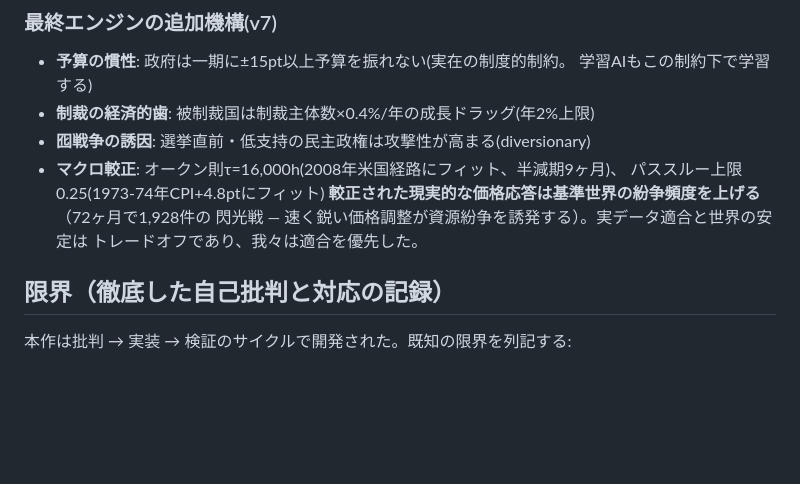
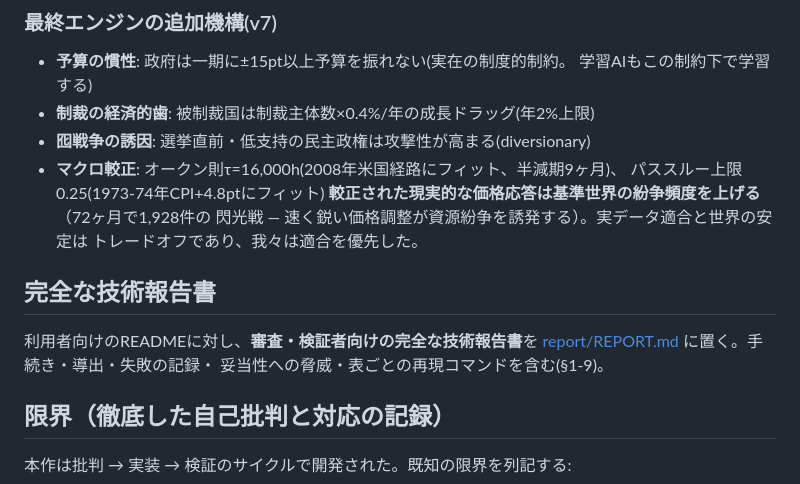
Before and after one commit to kjranyone/meta-security-hackathon-vol-2, a Markdown page: README.md, the part around the change. Rendered like a GitHub page; blank space fills up the shorter version.

```diff
--- a/README.md
+++ b/README.md
@@ -198,6 +198,12 @@ WB指標、WGI政体) / **B**=文献概算(オークン則τ、パススルー
 **較正された現実的な価格応答は基準世界の紛争頻度を上げる**（72ヶ月で1,928件の
 閃光戦 — 速く鋭い価格調整が資源紛争を誘発する）。実データ適合と世界の安定は
 トレードオフであり、我々は適合を優先した。
+
+## 完全な技術報告書
+
+利用者向けのREADMEに対し、**審査・検証者向けの完全な技術報告書**を
+[report/REPORT.md](report/REPORT.md) に置く。手続き・導出・失敗の記録・
+妥当性への脅威・表ごとの再現コマンドを含む(§1-9)。
 
 ## 限界（徹底した自己批判と対応の記録）
 
```
Also changed, not shown: report/REPORT.md (added, +353 -0 lines).
